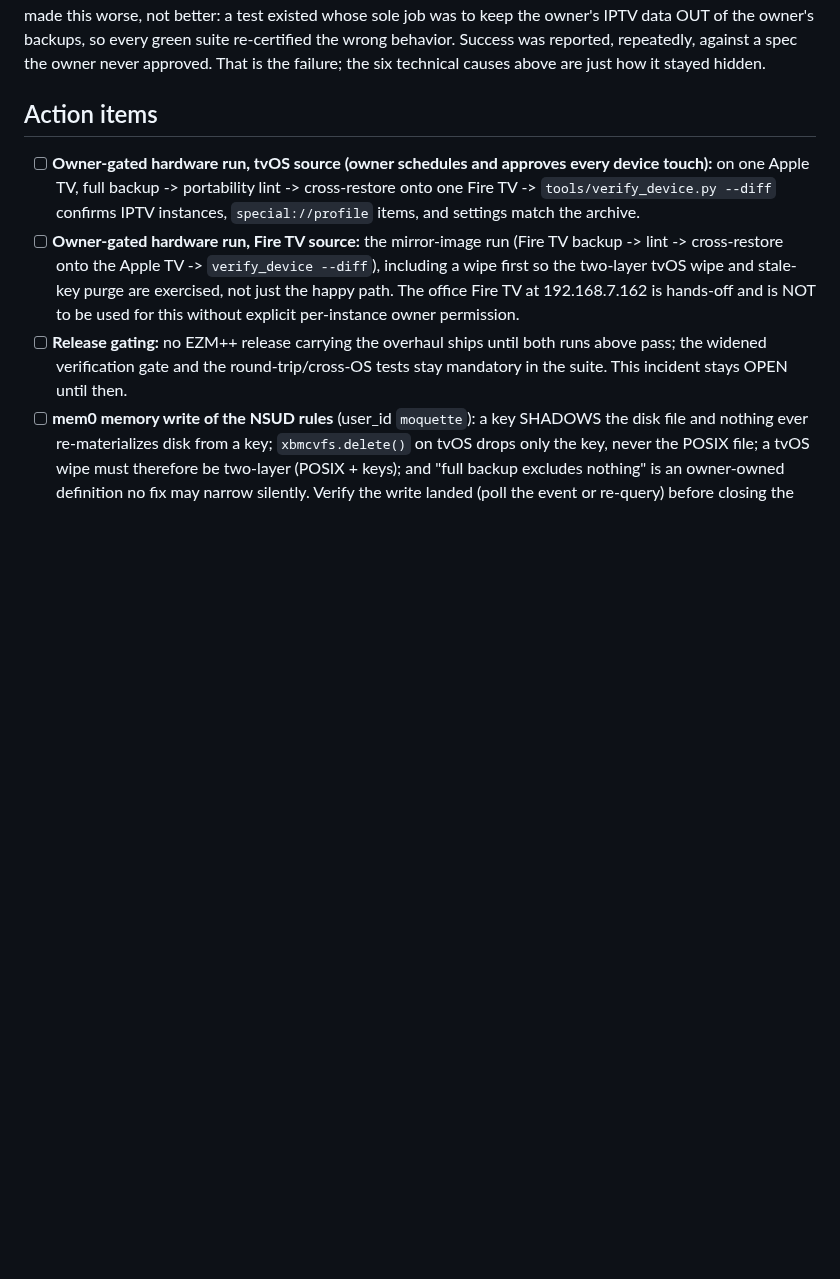
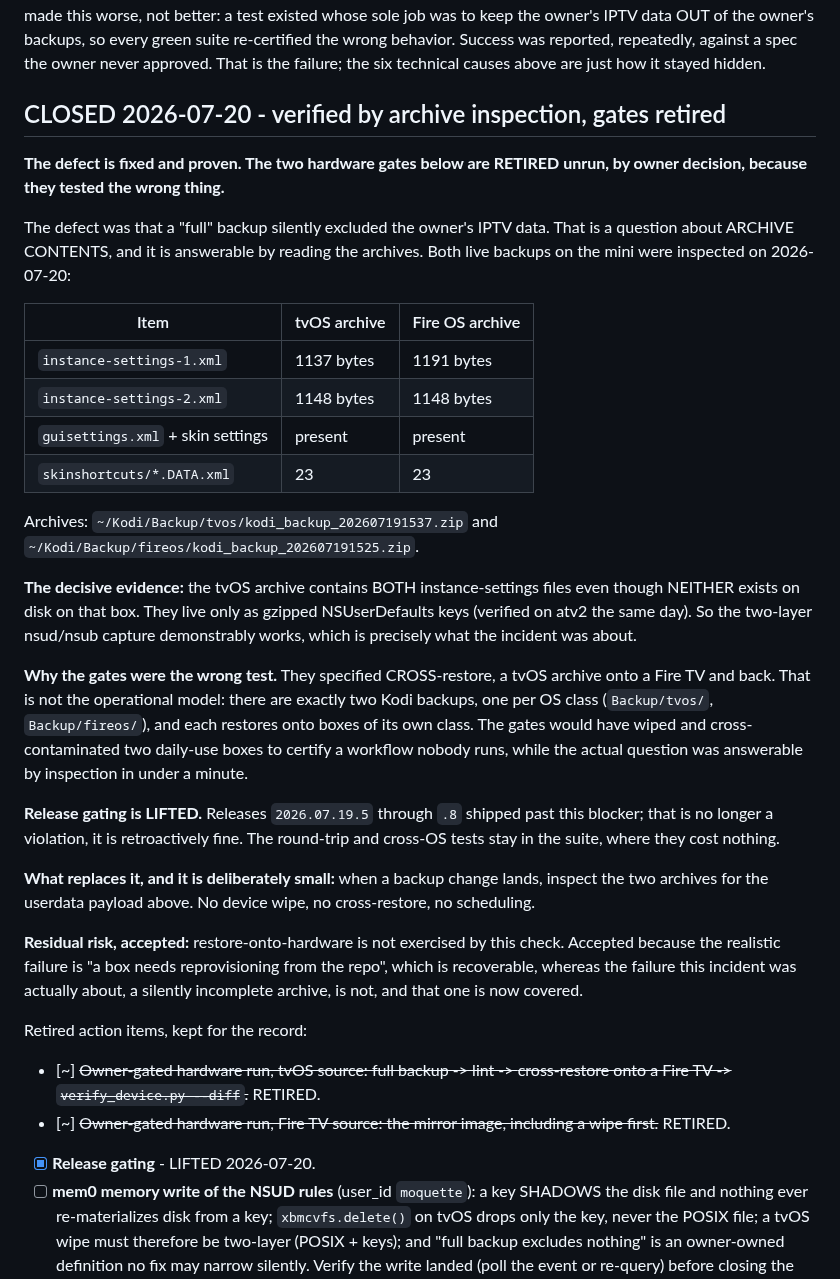
Before and after one commit to tony7bones/tony7bones.github.io, a Markdown page: docs/incident-2026-07-16-ezmpp-full-backup-was-not-full.md, the part around the change. Rendered like a GitHub page; blank space fills up the shorter version.

Commit message:
Retire the full-backup release blocker: verified by inspection, gates dropped
The defect was a full backup silently excluding IPTV data. That is a question
about archive contents, so both live archives were inspected: each contains the
complete userdata payload including both instance-settings files, guisettings,
skin settings and 23 skinshortcuts DATA files.

Decisive: the tvOS archive carries both instance-settings files even though
neither exists on disk on that box, since they live only as NSUD keys. The
two-layer capture provably works.

The two hardware gates are retired unrun. They specified cross-restore, a tvOS
archive onto a Fire TV and back, which is not the operational model: there are
two backups, one per OS class, each restoring onto its own class. Running them
would have wiped and cross-contaminated two daily-use boxes to certify a
workflow nobody runs.

Release gating lifted, so .5 through .8 are retroactively fine. Replacement
check is one archive inspection when backup code changes. Residual risk
accepted: restore-onto-hardware is not exercised, which is recoverable by
reprovisioning, unlike the silently incomplete archive this was actually about.

```diff
--- a/docs/incident-2026-07-16-ezmpp-full-backup-was-not-full.md
+++ b/docs/incident-2026-07-16-ezmpp-full-backup-was-not-full.md
@@ -172,21 +172,58 @@ backups, so every green suite re-certified the wrong behavior. Success was
 reported, repeatedly, against a spec the owner never approved. That is the failure;
 the six technical causes above are just how it stayed hidden.
 
-## Action items
+## CLOSED 2026-07-20 - verified by archive inspection, gates retired
 
-- [ ] **Owner-gated hardware run, tvOS source (owner schedules and approves every
-      device touch):** on one Apple TV, full backup -> portability lint ->
-      cross-restore onto one Fire TV -> `tools/verify_device.py --diff` confirms
-      IPTV instances, `special://profile` items, and settings match the archive.
-- [ ] **Owner-gated hardware run, Fire TV source:** the mirror-image run (Fire TV
-      backup -> lint -> cross-restore onto the Apple TV -> `verify_device --diff`),
-      including a wipe first so the two-layer tvOS wipe and stale-key purge are
-      exercised, not just the happy path. The office Fire TV at 192.168.7.162 is
-      hands-off and is NOT to be used for this without explicit per-instance owner
-      permission.
-- [ ] **Release gating:** no EZM++ release carrying the overhaul ships until both
-      runs above pass; the widened verification gate and the round-trip/cross-OS
-      tests stay mandatory in the suite. This incident stays OPEN until then.
+**The defect is fixed and proven. The two hardware gates below are RETIRED
+unrun, by owner decision, because they tested the wrong thing.**
+
+The defect was that a "full" backup silently excluded the owner's IPTV data.
+That is a question about ARCHIVE CONTENTS, and it is answerable by reading the
+archives. Both live backups on the mini were inspected on 2026-07-20:
+
+| Item                             | tvOS archive | Fire OS archive |
+| -------------------------------- | ------------ | --------------- |
+| `instance-settings-1.xml`        | 1137 bytes   | 1191 bytes      |
+| `instance-settings-2.xml`        | 1148 bytes   | 1148 bytes      |
+| `guisettings.xml` + skin settings| present      | present         |
+| `skinshortcuts/*.DATA.xml`       | 23           | 23              |
+
+Archives: `~/Kodi/Backup/tvos/kodi_backup_202607191537.zip` and
+`~/Kodi/Backup/fireos/kodi_backup_202607191525.zip`.
+
+**The decisive evidence:** the tvOS archive contains BOTH instance-settings
+files even though NEITHER exists on disk on that box. They live only as gzipped
+NSUserDefaults keys (verified on atv2 the same day). So the two-layer nsud/nsub
+capture demonstrably works, which is precisely what the incident was about.
+
+**Why the gates were the wrong test.** They specified CROSS-restore, a tvOS
+archive onto a Fire TV and back. That is not the operational model: there are
+exactly two Kodi backups, one per OS class (`Backup/tvos/`, `Backup/fireos/`),
+and each restores onto boxes of its own class. The gates would have wiped and
+cross-contaminated two daily-use boxes to certify a workflow nobody runs, while
+the actual question was answerable by inspection in under a minute.
+
+**Release gating is LIFTED.** Releases `2026.07.19.5` through `.8` shipped past
+this blocker; that is no longer a violation, it is retroactively fine. The
+round-trip and cross-OS tests stay in the suite, where they cost nothing.
+
+**What replaces it, and it is deliberately small:** when a backup change lands,
+inspect the two archives for the userdata payload above. No device wipe, no
+cross-restore, no scheduling.
+
+**Residual risk, accepted:** restore-onto-hardware is not exercised by this
+check. Accepted because the realistic failure is "a box needs reprovisioning
+from the repo", which is recoverable, whereas the failure this incident was
+actually about, a silently incomplete archive, is not, and that one is now
+covered.
+
+Retired action items, kept for the record:
+
+- [~] ~~Owner-gated hardware run, tvOS source: full backup -> lint ->
+      cross-restore onto a Fire TV -> `verify_device.py --diff`.~~ RETIRED.
+- [~] ~~Owner-gated hardware run, Fire TV source: the mirror image, including a
+      wipe first.~~ RETIRED.
+- [x] **Release gating** - LIFTED 2026-07-20.
 - [ ] **mem0 memory write of the NSUD rules** (user_id `moquette`): a key SHADOWS
       the disk file and nothing ever re-materializes disk from a key;
       `xbmcvfs.delete()` on tvOS drops only the key, never the POSIX file; a tvOS
```
Also changed, not shown: TASKS.md (+17 -7 lines).
